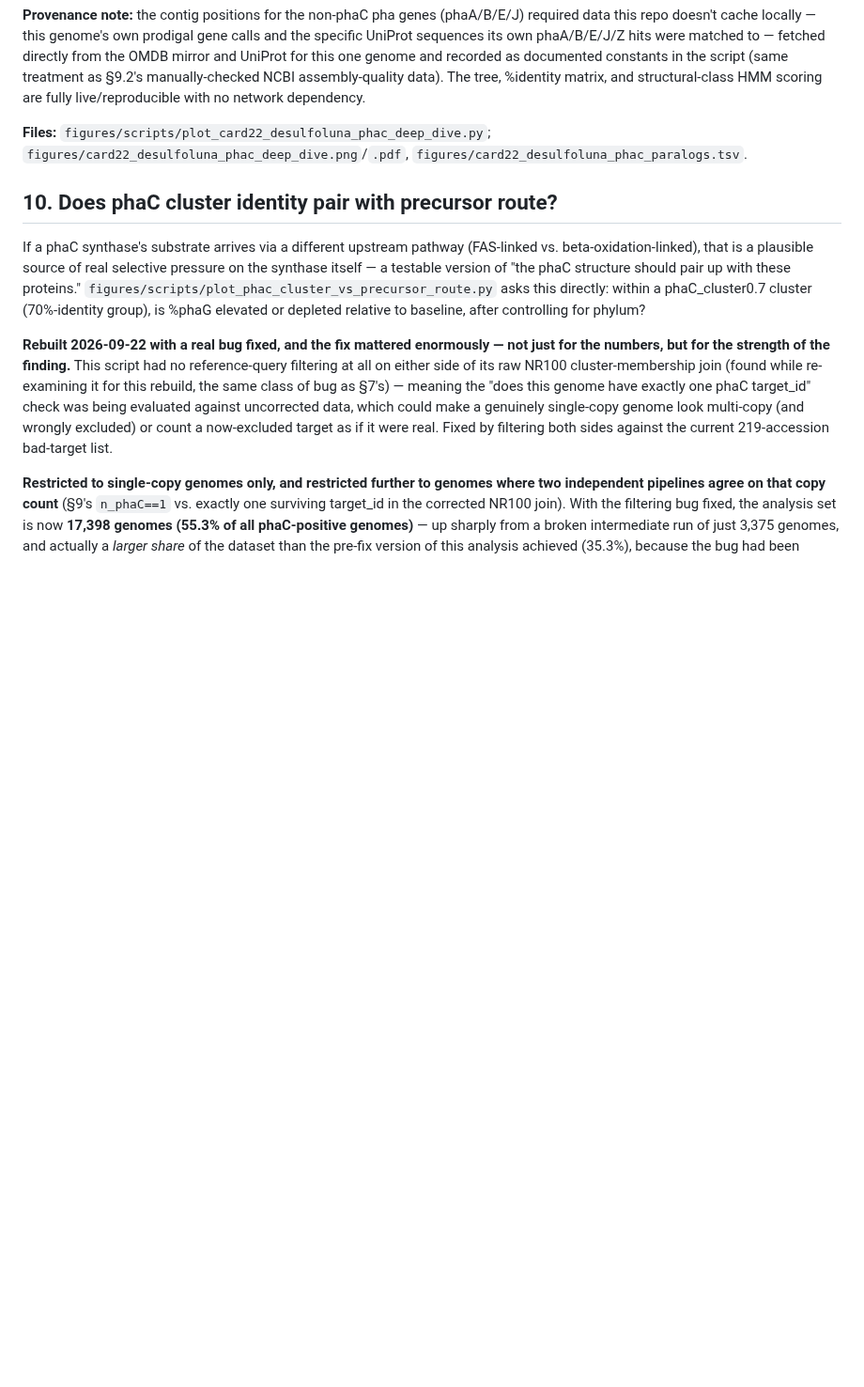
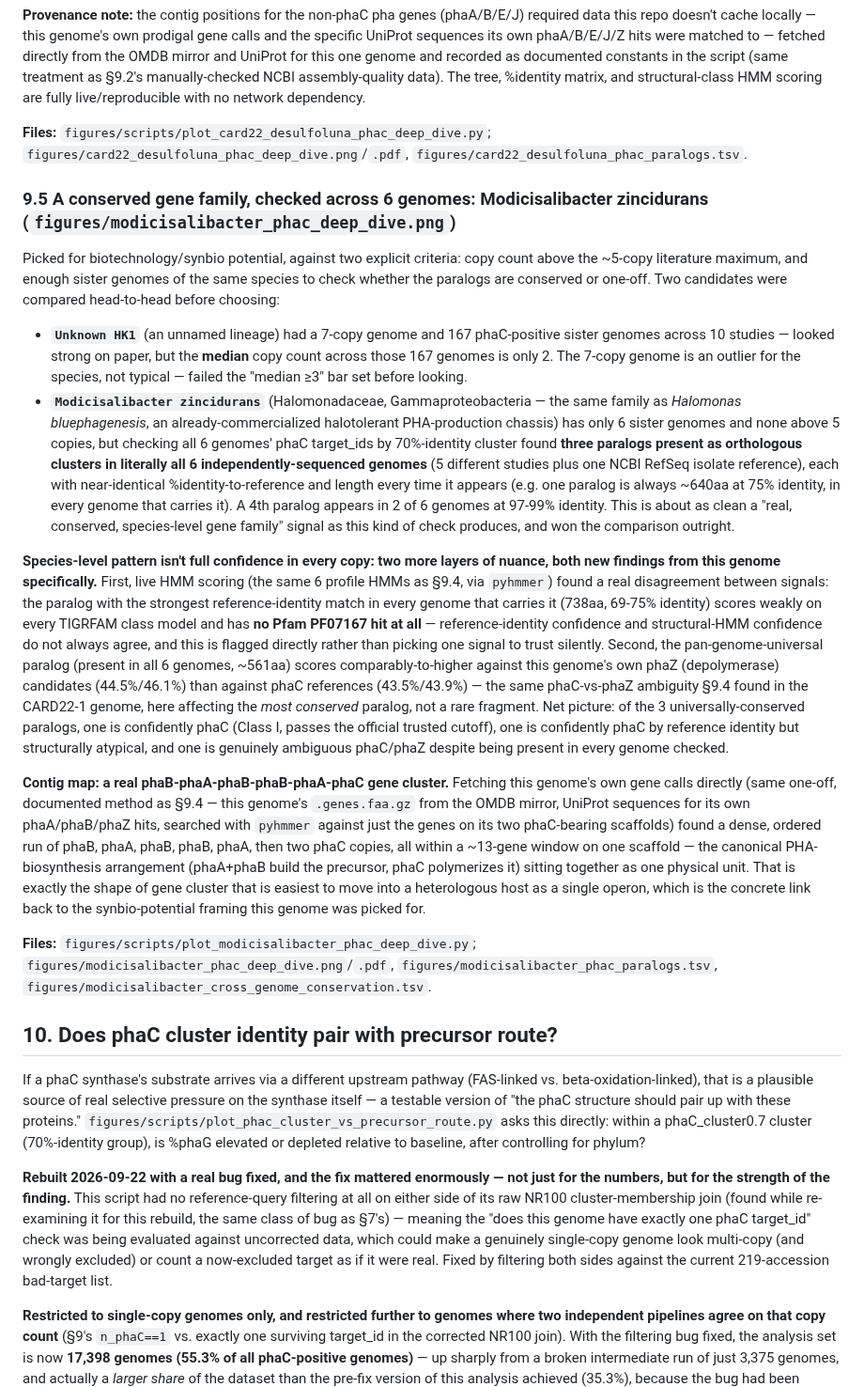
Before and after one commit to helloftroy/phaXYZ_Ocean_Atlas, a Markdown page: figures/PHA_CLEAN_RESULTS.md, the part around the change. Shown at 94% size. GitHub-like rendering; blank space fills up the shorter version.

```diff
--- a/figures/PHA_CLEAN_RESULTS.md
+++ b/figures/PHA_CLEAN_RESULTS.md
@@ -401,6 +401,19 @@ Picked from §9.3's audit survivors deliberately, not just by raw copy count: an
 
 **Files:** `figures/scripts/plot_card22_desulfoluna_phac_deep_dive.py`; `figures/card22_desulfoluna_phac_deep_dive.png`/`.pdf`, `figures/card22_desulfoluna_phac_paralogs.tsv`.
 
+### 9.5 A conserved gene family, checked across 6 genomes: Modicisalibacter zincidurans (`figures/modicisalibacter_phac_deep_dive.png`)
+
+Picked for biotechnology/synbio potential, against two explicit criteria: copy count above the ~5-copy literature maximum, and enough sister genomes of the same species to check whether the paralogs are conserved or one-off. Two candidates were compared head-to-head before choosing:
+
+- **`Unknown HK1`** (an unnamed lineage) had a 7-copy genome and 167 phaC-positive sister genomes across 10 studies — looked strong on paper, but the **median** copy count across those 167 genomes is only 2. The 7-copy genome is an outlier for the species, not typical — failed the "median ≥3" bar set before looking.
+- **`Modicisalibacter zincidurans`** (Halomonadaceae, Gammaproteobacteria — the same family as *Halomonas bluephagenesis*, an already-commercialized halotolerant PHA-production chassis) has only 6 sister genomes and none above 5 copies, but checking all 6 genomes' phaC target_ids by 70%-identity cluster found **three paralogs present as orthologous clusters in literally all 6 independently-sequenced genomes** (5 different studies plus one NCBI RefSeq isolate reference), each with near-identical %identity-to-reference and length every time it appears (e.g. one paralog is always ~640aa at 75% identity, in every genome that carries it). A 4th paralog appears in 2 of 6 genomes at 97-99% identity. This is about as clean a "real, conserved, species-level gene family" signal as this kind of check produces, and won the comparison outright.
+
+**Species-level pattern isn't full confidence in every copy: two more layers of nuance, both new findings from this genome specifically.** First, live HMM scoring (the same 6 profile HMMs as §9.4, via `pyhmmer`) found a real disagreement between signals: the paralog with the strongest reference-identity match in every genome that carries it (738aa, 69-75% identity) scores weakly on every TIGRFAM class model and has **no Pfam PF07167 hit at all** — reference-identity confidence and structural-HMM confidence do not always agree, and this is flagged directly rather than picking one signal to trust silently. Second, the pan-genome-universal paralog (present in all 6 genomes, ~561aa) scores comparably-to-higher against this genome's own phaZ (depolymerase) candidates (44.5%/46.1%) than against phaC references (43.5%/43.9%) — the same phaC-vs-phaZ ambiguity §9.4 found in the CARD22-1 genome, here affecting the *most conserved* paralog, not a rare fragment. Net picture: of the 3 universally-conserved paralogs, one is confidently phaC (Class I, passes the official trusted cutoff), one is confidently phaC by reference identity but structurally atypical, and one is genuinely ambiguous phaC/phaZ despite being present in every genome checked.
+
+**Contig map: a real phaB-phaA-phaB-phaB-phaA-phaC gene cluster.** Fetching this genome's own gene calls directly (same one-off, documented method as §9.4 — this genome's `.genes.faa.gz` from the OMDB mirror, UniProt sequences for its own phaA/phaB/phaZ hits, searched with `pyhmmer` against just the genes on its two phaC-bearing scaffolds) found a dense, ordered run of phaB, phaA, phaB, phaB, phaA, then two phaC copies, all within a ~13-gene window on one scaffold — the canonical PHA-biosynthesis arrangement (phaA+phaB build the precursor, phaC polymerizes it) sitting together as one physical unit. That is exactly the shape of gene cluster that is easiest to move into a heterologous host as a single operon, which is the concrete link back to the synbio-potential framing this genome was picked for.
+
+**Files:** `figures/scripts/plot_modicisalibacter_phac_deep_dive.py`; `figures/modicisalibacter_phac_deep_dive.png`/`.pdf`, `figures/modicisalibacter_phac_paralogs.tsv`, `figures/modicisalibacter_cross_genome_conservation.tsv`.
+
 ## 10. Does phaC cluster identity pair with precursor route?
 
 If a phaC synthase's substrate arrives via a different upstream pathway (FAS-linked vs. beta-oxidation-linked), that is a plausible source of real selective pressure on the synthase itself — a testable version of "the phaC structure should pair up with these proteins." `figures/scripts/plot_phac_cluster_vs_precursor_route.py` asks this directly: within a phaC_cluster0.7 cluster (70%-identity group), is %phaG elevated or depleted relative to baseline, after controlling for phylum?
```
Also changed, not shown: figures/modicisalibacter_phac_deep_dive.png (added), 4 other files.
